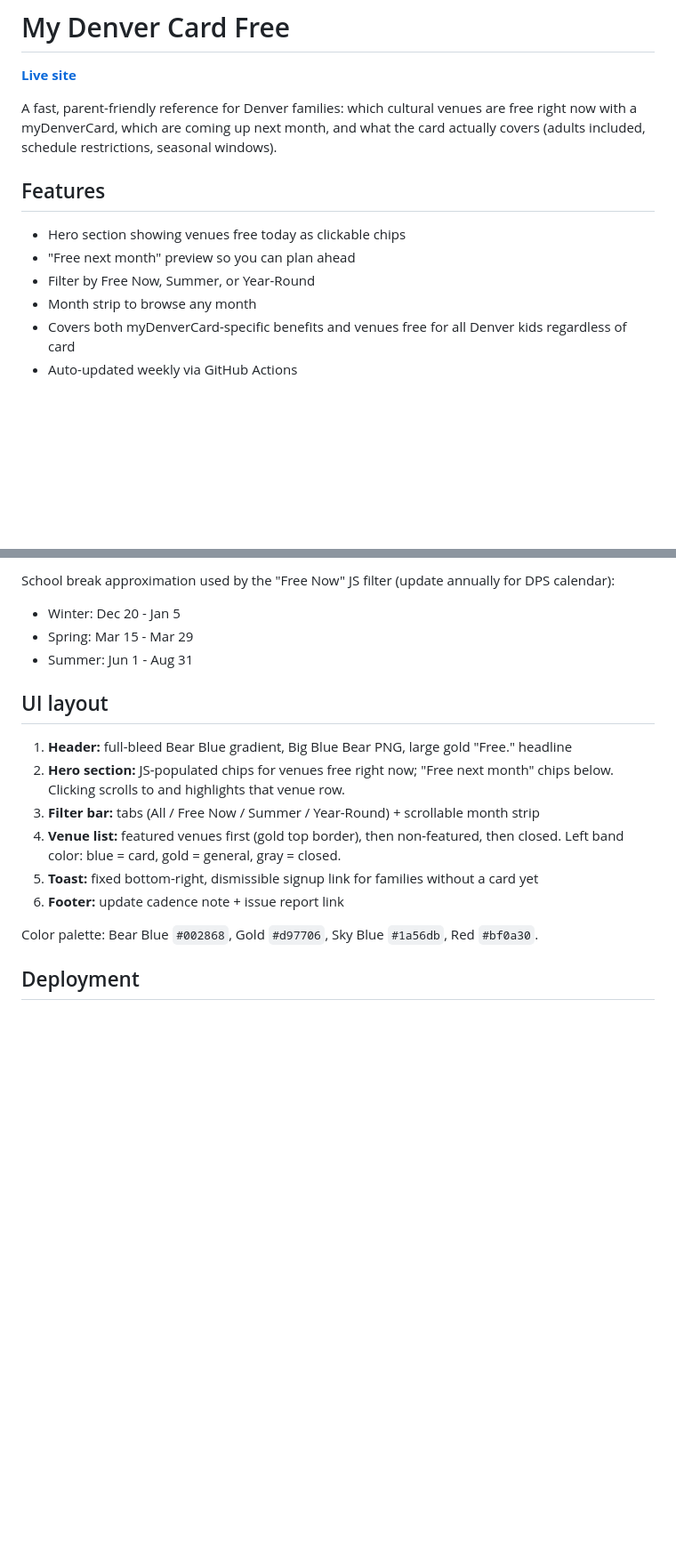
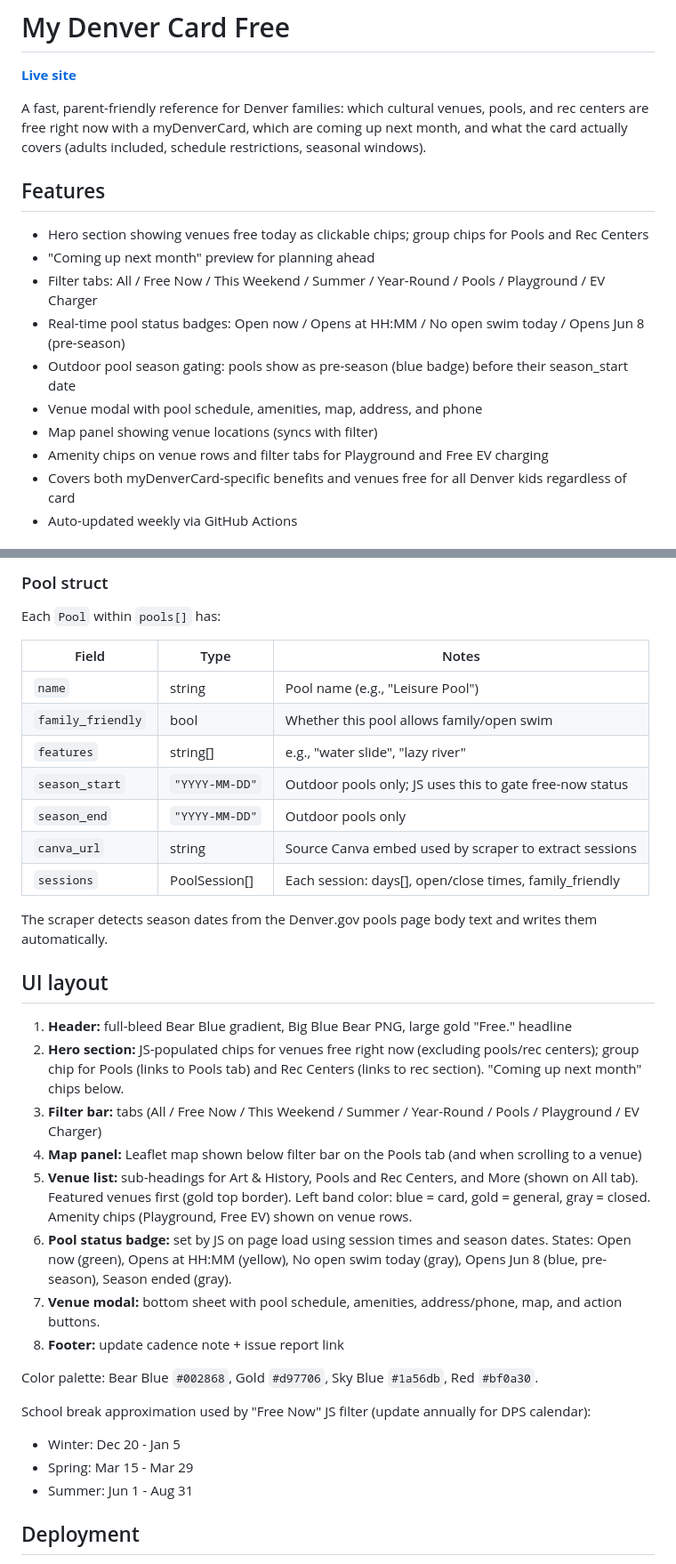
Before and after one commit to benhammondmusic/my-denver-card-free, a Markdown page: README.md, 2 parts joined by grey strips. Shown at 89% size. Drawn GitHub-style; blank space fills up the shorter version.

Commit message:
docs: update README to reflect current app state
Pool schedules, rec centers, amenity filters, season gating, map, and the
full Venue/Pool data model are now documented. Stack section updated to
remove stale htmx/rod-TODO notes.

Co-Authored-By: Claude Sonnet 4.6 <noreply@anthropic.com>

```diff
--- a/README.md
+++ b/README.md
@@ -2,14 +2,18 @@
 
 **[Live site](https://benhammondmusic.github.io/my-denver-card-free/)**
 
-A fast, parent-friendly reference for Denver families: which cultural venues are free right now with a myDenverCard, which are coming up next month, and what the card actually covers (adults included, schedule restrictions, seasonal windows).
+A fast, parent-friendly reference for Denver families: which cultural venues, pools, and rec centers are free right now with a myDenverCard, which are coming up next month, and what the card actually covers (adults included, schedule restrictions, seasonal windows).
 
 ## Features
 
-- Hero section showing venues free today as clickable chips
-- "Free next month" preview so you can plan ahead
-- Filter by Free Now, Summer, or Year-Round
-- Month strip to browse any month
+- Hero section showing venues free today as clickable chips; group chips for Pools and Rec Centers
+- "Coming up next month" preview for planning ahead
+- Filter tabs: All / Free Now / This Weekend / Summer / Year-Round / Pools / Playground / EV Charger
+- Real-time pool status badges: Open now / Opens at HH:MM / No open swim today / Opens Jun 8 (pre-season)
+- Outdoor pool season gating: pools show as pre-season (blue badge) before their season_start date
+- Venue modal with pool schedule, amenities, map, address, and phone
+- Map panel showing venue locations (syncs with filter)
+- Amenity chips on venue rows and filter tabs for Playground and Free EV charging
 - Covers both myDenverCard-specific benefits and venues free for all Denver kids regardless of card
 - Auto-updated weekly via GitHub Actions
 
@@ -66,19 +80,37 @@ Key fields in `data/venues.json` and `internal/models/venue.go`:
 
-School break approximation used by the "Free Now" JS filter (update annually for DPS calendar):
-- Winter: Dec 20 - Jan 5
-- Spring: Mar 15 - Mar 29
-- Summer: Jun 1 - Aug 31
+### Pool struct
+
+Each `Pool` within `pools[]` has:
+
+| Field | Type | Notes |
+|-------|------|-------|
+| `name` | string | Pool name (e.g., "Leisure Pool") |
+| `family_friendly` | bool | Whether this pool allows family/open swim |
+| `features` | string[] | e.g., "water slide", "lazy river" |
+| `season_start` | `"YYYY-MM-DD"` | Outdoor pools only; JS uses this to gate free-now status |
+| `season_end` | `"YYYY-MM-DD"` | Outdoor pools only |
+| `canva_url` | string | Source Canva embed used by scraper to extract sessions |
+| `sessions` | PoolSession[] | Each session: days[], open/close times, family_friendly |
+
+The scraper detects season dates from the Denver.gov pools page body text and writes them automatically.
 
 ## UI layout
 
 1. **Header:** full-bleed Bear Blue gradient, Big Blue Bear PNG, large gold "Free." headline
-2. **Hero section:** JS-populated chips for venues free right now; "Free next month" chips below. Clicking scrolls to and highlights that venue row.
-3. **Filter bar:** tabs (All / Free Now / Summer / Year-Round) + scrollable month strip
-4. **Venue list:** featured venues first (gold top border), then non-featured, then closed. Left band color: blue = card, gold = general, gray = closed.
-5. **Toast:** fixed bottom-right, dismissible signup link for families without a card yet
-6. **Footer:** update cadence note + issue report link
+2. **Hero section:** JS-populated chips for venues free right now (excluding pools/rec centers); group chip for Pools (links to Pools tab) and Rec Centers (links to rec section). "Coming up next month" chips below.
+3. **Filter bar:** tabs (All / Free Now / This Weekend / Summer / Year-Round / Pools / Playground / EV Charger)
+4. **Map panel:** Leaflet map shown below filter bar on the Pools tab (and when scrolling to a venue)
+5. **Venue list:** sub-headings for Art & History, Pools and Rec Centers, and More (shown on All tab). Featured venues first (gold top border). Left band color: blue = card, gold = general, gray = closed. Amenity chips (Playground, Free EV) shown on venue rows.
+6. **Pool status badge:** set by JS on page load using session times and season dates. States: Open now (green), Opens at HH:MM (yellow), No open swim today (gray), Opens Jun 8 (blue, pre-season), Season ended (gray).
+7. **Venue modal:** bottom sheet with pool schedule, amenities, address/phone, map, and action buttons.
+8. **Footer:** update cadence note + issue report link
 
 Color palette: Bear Blue `#002868`, Gold `#d97706`, Sky Blue `#1a56db`, Red `#bf0a30`.
+
+School break approximation used by "Free Now" JS filter (update annually for DPS calendar):
+- Winter: Dec 20 - Jan 5
+- Spring: Mar 15 - Mar 29
+- Summer: Jun 1 - Aug 31
 
 ## Deployment
 
```
Also changed, not shown: other parts of README.md (+17 -7 lines).
